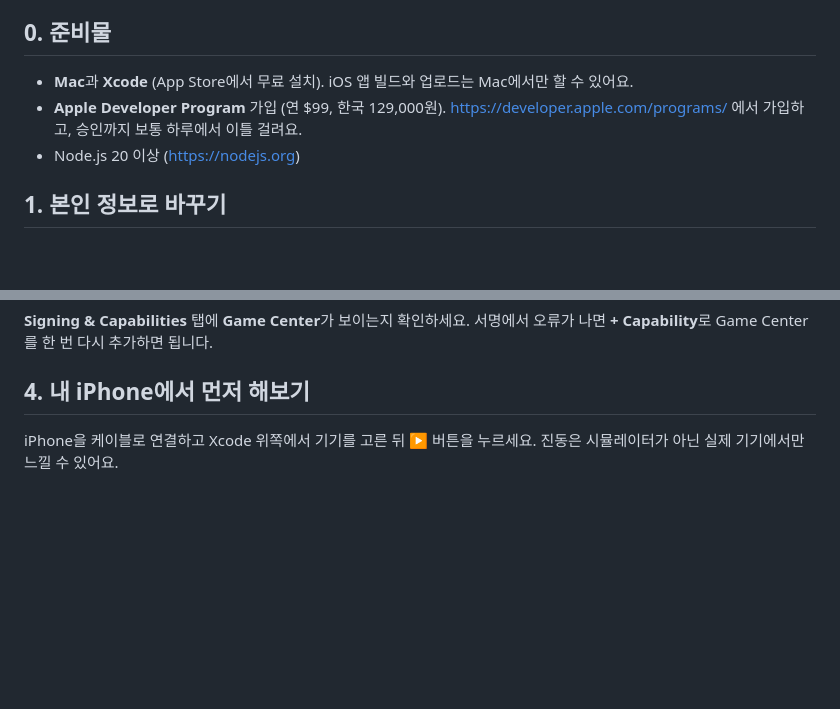
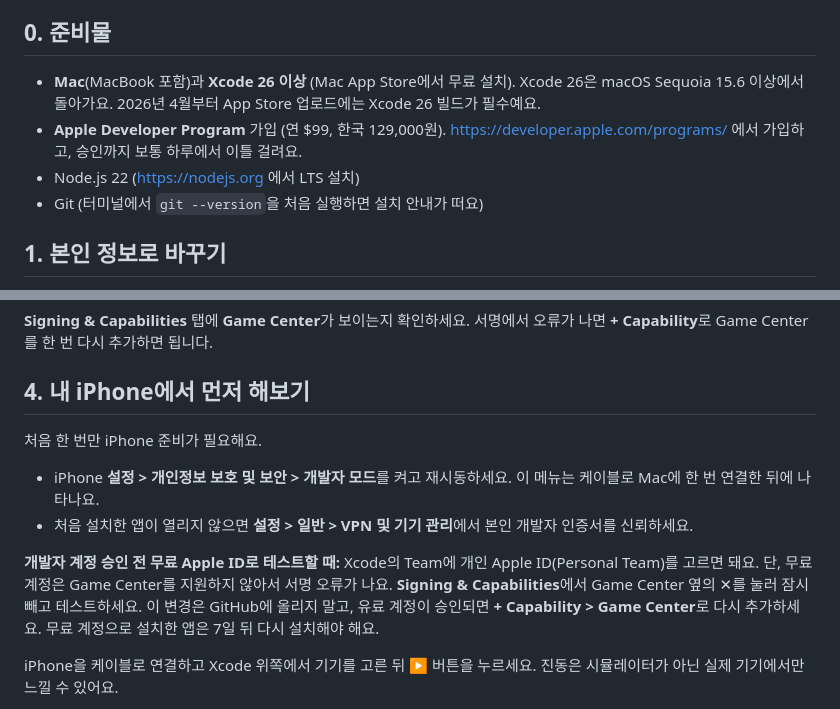
Before and after one commit to joo-ooh/orbit-hop, a Markdown page: RELEASE.md, 2 parts joined by grey strips. GitHub-like rendering; blank space fills up the shorter version.

Commit message:
iOS guide: Xcode 26 requirement and first-time iPhone setup
Covers developer mode, trusting the certificate, and testing with a free
Apple ID before the paid membership is approved.

Co-Authored-By: Claude Opus 5.5 <noreply@anthropic.com>
Claude-Session: https://claude.ai/code/session_01XX6586LG3ZCb4dJKuuZKWX

```diff
--- a/RELEASE.md
+++ b/RELEASE.md
@@ -4,9 +4,10 @@
 
 ## 0. 준비물
 
-- **Mac**과 **Xcode** (App Store에서 무료 설치). iOS 앱 빌드와 업로드는 Mac에서만 할 수 있어요.
+- **Mac**(MacBook 포함)과 **Xcode 26 이상** (Mac App Store에서 무료 설치). Xcode 26은 macOS Sequoia 15.6 이상에서 돌아가요. 2026년 4월부터 App Store 업로드에는 Xcode 26 빌드가 필수예요.
 - **Apple Developer Program** 가입 (연 $99, 한국 129,000원). https://developer.apple.com/programs/ 에서 가입하고, 승인까지 보통 하루에서 이틀 걸려요.
-- Node.js 20 이상 (https://nodejs.org)
+- Node.js 22 (https://nodejs.org 에서 LTS 설치)
+- Git (터미널에서 `git --version`을 처음 실행하면 설치 안내가 떠요)
 
 ## 1. 본인 정보로 바꾸기
 
@@ -33,6 +34,12 @@ npm run ios        # 스토어용으로 빌드하고 Xcode를 엽니다
 **Signing & Capabilities** 탭에 **Game Center**가 보이는지 확인하세요. 서명에서 오류가 나면 **+ Capability**로 Game Center를 한 번 다시 추가하면 됩니다.
 
 ## 4. 내 iPhone에서 먼저 해보기
+
+처음 한 번만 iPhone 준비가 필요해요.
+- iPhone **설정 > 개인정보 보호 및 보안 > 개발자 모드**를 켜고 재시동하세요. 이 메뉴는 케이블로 Mac에 한 번 연결한 뒤에 나타나요.
+- 처음 설치한 앱이 열리지 않으면 **설정 > 일반 > VPN 및 기기 관리**에서 본인 개발자 인증서를 신뢰하세요.
+
+**개발자 계정 승인 전 무료 Apple ID로 테스트할 때:** Xcode의 Team에 개인 Apple ID(Personal Team)를 고르면 돼요. 단, 무료 계정은 Game Center를 지원하지 않아서 서명 오류가 나요. **Signing & Capabilities**에서 Game Center 옆의 ✕를 눌러 잠시 빼고 테스트하세요. 이 변경은 GitHub에 올리지 말고, 유료 계정이 승인되면 **+ Capability > Game Center**로 다시 추가하세요. 무료 계정으로 설치한 앱은 7일 뒤 다시 설치해야 해요.
 
 iPhone을 케이블로 연결하고 Xcode 위쪽에서 기기를 고른 뒤 ▶ 버튼을 누르세요. 진동은 시뮬레이터가 아닌 실제 기기에서만 느낄 수 있어요.
 
```
